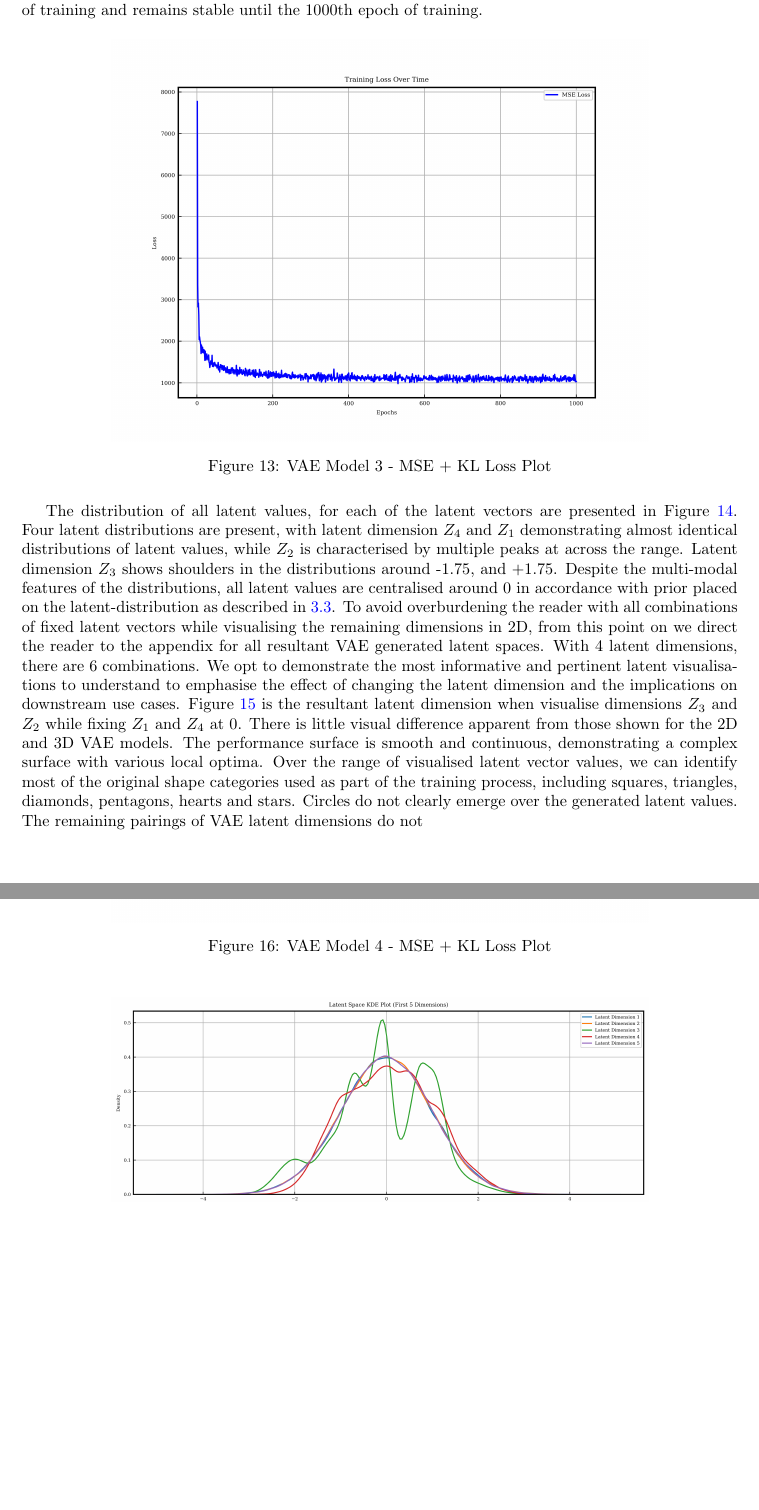
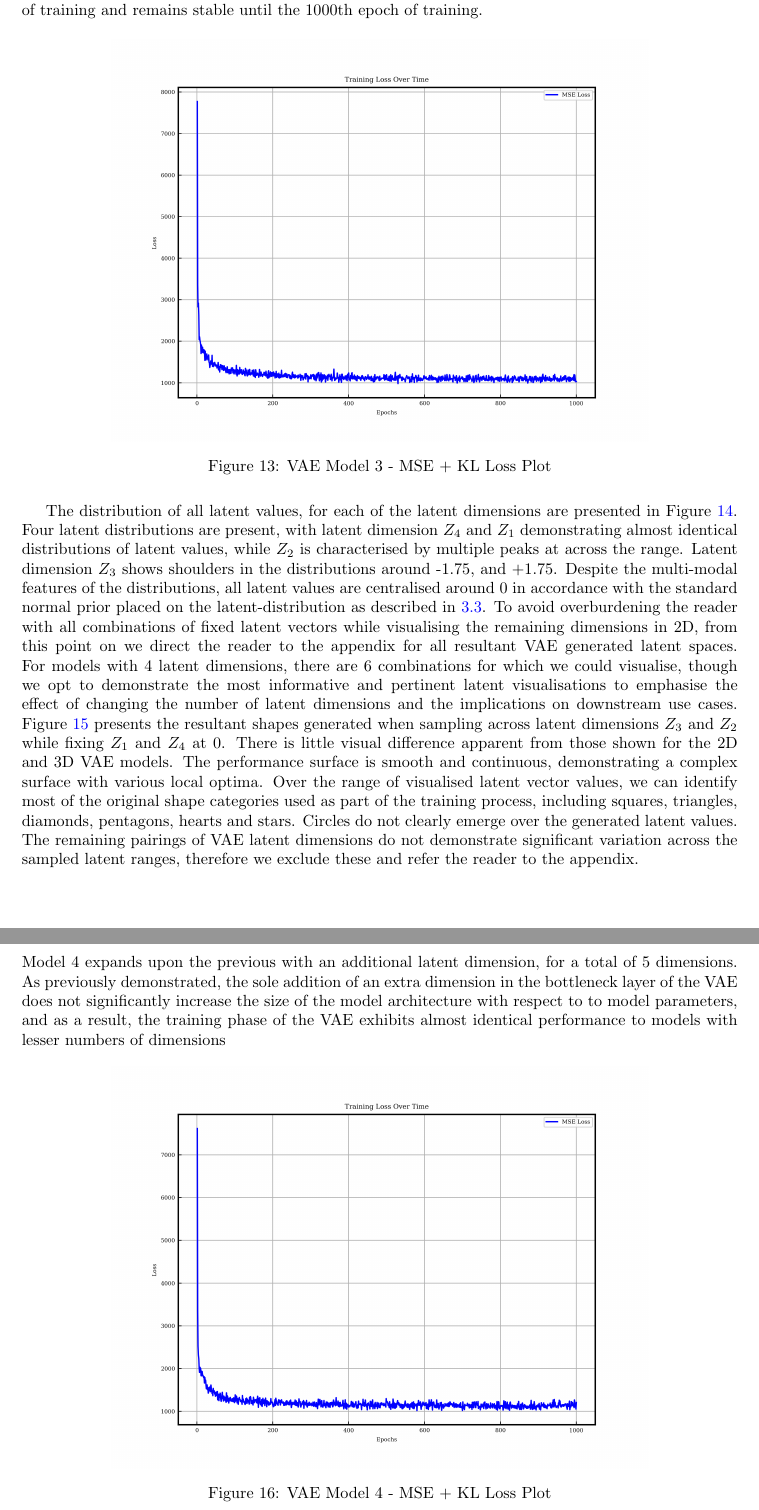
Before and after one commit to jhell1717/msc_thesis, a LaTeX paper (main.tex): two parts of pages 29 and 31 of 56, joined at a grey line, cut so that both start at the same text, the shorter picture padded with empty space. Compiled offline with pdfLaTeX.

Commit message:
update results

```diff
--- a/main.tex
+++ b/main.tex
@@ -692,7 +692,7 @@ A 4-dimensional VAE is trained, whereby 4 latent dimensions are used to represen
     \label{fig:model3_loss_plot}
 \end{figure}
 
-The distribution of all latent values, for each of the latent vectors are presented in Figure~\ref{fig:model3_latent_dist}. Four latent distributions are present, with latent dimension $Z_4$ and $Z_1$ demonstrating almost identical distributions of latent values, while $Z_2$ is characterised by multiple peaks at across the range. Latent dimension $Z_3$ shows shoulders in the distributions around -1.75, and +1.75. Despite the multi-modal features of the distributions, all latent values are centralised around 0 in accordance with prior placed on the latent-distribution as described in \ref{prior_dist}. To avoid overburdening the reader with all combinations of fixed latent vectors while visualising the remaining dimensions in 2D, from this point on we direct the reader to the appendix for all resultant VAE generated latent spaces. With 4 latent dimensions, there are 6 combinations. We opt to demonstrate the most informative and pertinent latent visualisations to understand to emphasise the effect of changing the latent dimension and the implications on downstream use cases. Figure~\ref{fig:model3_fixz1z4} is the resultant latent dimension when visualise dimensions $Z_3$ and $Z_2$ while fixing $Z_1$ and $Z_4$ at 0. There is little visual difference apparent from those shown for the 2D and 3D VAE models. The performance surface is smooth and continuous, demonstrating a complex surface with various local optima. Over the range of visualised latent vector values, we can identify most of the original shape categories used as part of the training process, including squares, triangles, diamonds, pentagons, hearts and stars. Circles do not clearly emerge over the generated latent values. The remaining pairings of VAE latent dimensions do not
+The distribution of all latent values, for each of the latent dimensions are presented in Figure~\ref{fig:model3_latent_dist}. Four latent distributions are present, with latent dimension $Z_4$ and $Z_1$ demonstrating almost identical distributions of latent values, while $Z_2$ is characterised by multiple peaks at across the range. Latent dimension $Z_3$ shows shoulders in the distributions around -1.75, and +1.75. Despite the multi-modal features of the distributions, all latent values are centralised around 0 in accordance with the standard normal prior placed on the latent-distribution as described in \ref{prior_dist}. To avoid overburdening the reader with all combinations of fixed latent vectors while visualising the remaining dimensions in 2D, from this point on we direct the reader to the appendix for all resultant VAE generated latent spaces. For models with 4 latent dimensions, there are 6 combinations for which we could visualise, though we opt to demonstrate the most informative and pertinent latent visualisations to emphasise the effect of changing the number of latent dimensions and the implications on downstream use cases. Figure~\ref{fig:model3_fixz1z4} presents the resultant shapes generated when sampling across latent dimensions $Z_3$ and $Z_2$ while fixing $Z_1$ and $Z_4$ at 0. There is little visual difference apparent from those shown for the 2D and 3D VAE models. The performance surface is smooth and continuous, demonstrating a complex surface with various local optima. Over the range of visualised latent vector values, we can identify most of the original shape categories used as part of the training process, including squares, triangles, diamonds, pentagons, hearts and stars. Circles do not clearly emerge over the generated latent values. The remaining pairings of VAE latent dimensions do not demonstrate significant variation across the sampled latent ranges, therefore we exclude these and refer the reader to the appendix.
 
 
 \begin{figure}[H]
@@ -710,6 +712,8 @@ The distribution of all latent values, for each of the latent vectors are presen
 \end{figure}
 
 \subsubsection{VAE Model 4 - 5D Latent Dimension}
+
+Model 4 expands upon the previous with an additional latent dimension, for a total of 5 dimensions. As previously demonstrated, the sole addition of an extra dimension in the bottleneck layer of the VAE does not significantly increase the size of the model architecture with respect to to model parameters, and as a result, the training phase of the VAE exhibits almost identical performance to models with lesser numbers of dimensions
 
 \begin{figure}[H]
 \centering
```
Also changed, not shown: main.tex (2 more changed lines).
